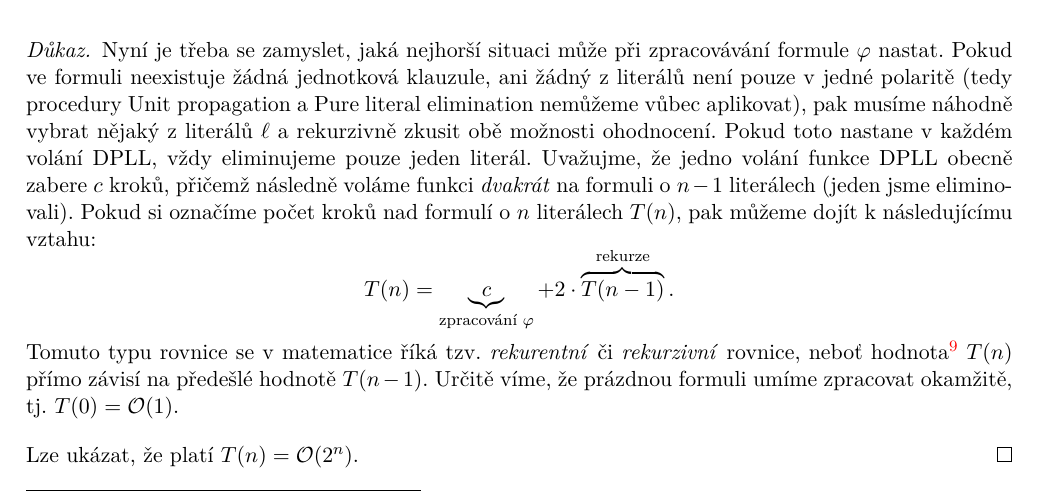
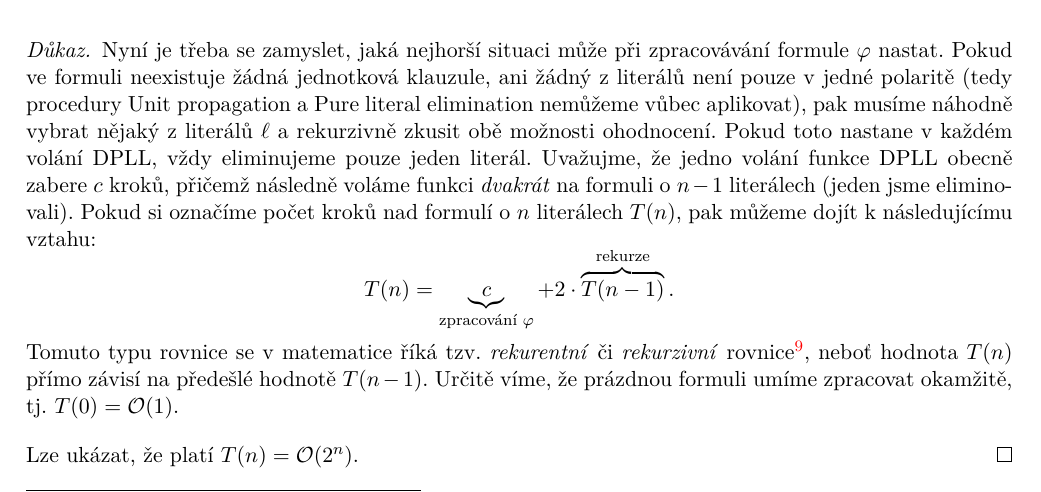
Before and after one commit to D4vEOFF/TI-skripta, a LaTeX book (ti-tretak.tex, which reads 02-problemy/sections/s02-cnf-sat.tex): part of page 29 of 29, cut so that both start at the same text. Compiled offline with pdfLaTeX.

Commit message:
Aktualizována ch02s02 (DPLL)

```diff
--- a/02-problemy/sections/s02-cnf-sat.tex
+++ b/02-problemy/sections/s02-cnf-sat.tex
@@ -91,7 +91,7 @@ Poslední otázka, která se nabízí, je (jako obvykle) časová složitost alg
 \begin{proof}
     Nyní je třeba se zamyslet, jaká nejhorší situaci může při zpracovávání formule $\varphi$ nastat. Pokud ve formuli neexistuje žádná jednotková klauzule, ani žádný z literálů není pouze v jedné polaritě (tedy procedury Unit propagation a Pure literal elimination nemůžeme vůbec aplikovat), pak musíme náhodně vybrat nějaký z literálů $\ell$ a rekurzivně zkusit obě možnosti ohodnocení. Pokud toto nastane v každém volání DPLL, vždy eliminujeme pouze jeden literál. Uvažujme, že jedno volání funkce DPLL obecně zabere $c$ kroků, přičemž následně voláme funkci \emph{dvakrát} na formuli o $n-1$ literálech (jeden jsme eliminovali). Pokud si označíme počet kroků nad formulí o $n$ literálech $T(n)$, pak můžeme dojít k následujícímu vztahu:
     \[T(n)=\underbrace{c}_{\text{zpracování $\varphi$}}+2\cdot \overbrace{T(n-1)}^{\text{rekurze}}.\]
-    Tomuto typu rovnice se v matematice říká tzv. \emph{rekurentní} či \emph{rekurzivní} rovnice, neboť hodnota\footnote{Jedná se vlastně o posloupnost zadanou rekurentně.} $T(n)$ přímo závisí na předešlé hodnotě $T(n-1)$. Určitě víme, že prázdnou formuli umíme zpracovat okamžitě, tj. $T(0)=\bigO{1}$.
+    Tomuto typu rovnice se v matematice říká tzv. \emph{rekurentní} či \emph{rekurzivní} rovnice\footnote{Jedná se vlastně o posloupnost zadanou rekurentně.}, neboť hodnota $T(n)$ přímo závisí na předešlé hodnotě $T(n-1)$. Určitě víme, že prázdnou formuli umíme zpracovat okamžitě, tj. $T(0)=\bigO{1}$.
 
     Lze ukázat, že platí $T(n)=\bigO{2^n}$.
 \end{proof}
```
Also changed, not shown: ti-tretak.pdf.
